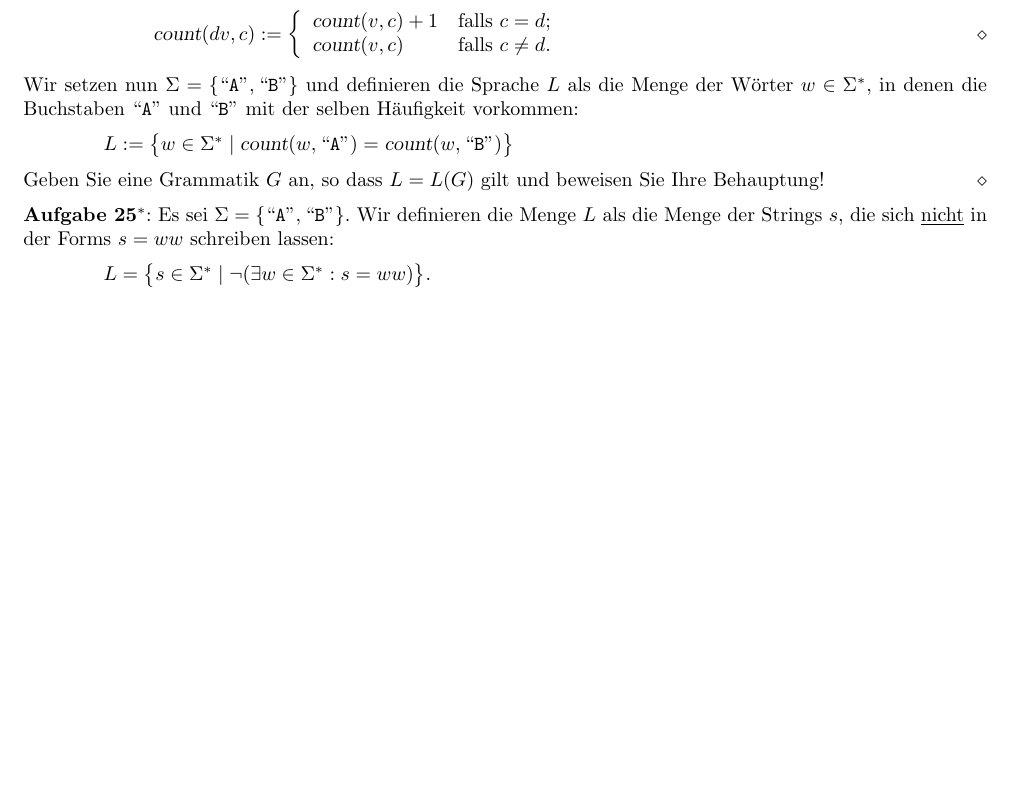
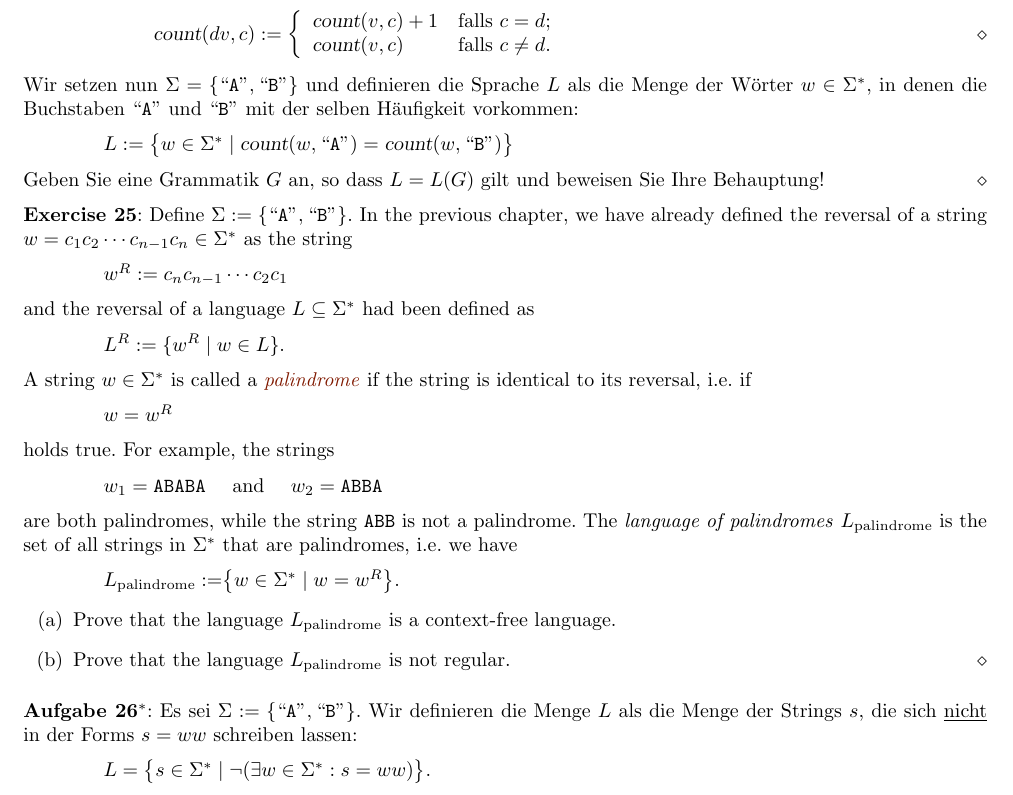
Before and after one commit to karlstroetmann/Formal-Languages, a LaTeX thesis (Lecture-Notes/formal-languages.tex, which reads Lecture-Notes/kontextfreie-sprachen.tex): part of page 96 of 304 before the commit and part of page 96 of 305 after it, cut so that both start at the same text, the shorter picture padded with empty space. Compiled offline with pdfLaTeX; the source files are stored in an older character set and shown here as Unicode.

Commit message:
added exercise concerning palindromes

```diff
--- a/Lecture-Notes/kontextfreie-sprachen.tex
+++ b/Lecture-Notes/kontextfreie-sprachen.tex
@@ -409,8 +409,48 @@ $L := \bigl\{ w \in \Sigma^* \mid \textsl{count}(w,\squoted{A}) = \textsl{count}
 Geben Sie eine Grammatik $G$ an, so dass $L = L(G)$ gilt und beweisen Sie Ihre Behauptung!
 \eox
 
+\exerciseEng
+Define $\Sigma := \{ \squoted{A}, \squoted{B} \}$.
+In the previous chapter, we have already defined the reversal of a string
+$w = c_1 c_2 \cdots c_{n-1} c_n \in \Sigma^*$ as the string
+\\[0.2cm]
+\hspace*{1.3cm}
+$w^R := c_n c_{n-1} \cdots c_2 c_1$
+\\[0.2cm]
+and the reversal of a language $L \subseteq \Sigma^*$ had been defined as
+\\[0.2cm]
+\hspace*{1.3cm}
+$L^R := \{ w^R \mid w \in L \}$.
+\\[0.2cm]
+A string $w \in \Sigma^*$ is called a
+\href{http://en.wikipedia.org/wiki/Palindrome}{\emph{palindrome}} if the string is identical to its
+reversal, i.e.~if
+\\[0.2cm]
+\hspace*{1.3cm}
+$w = w^R$
+\\[0.2cm]
+holds true.  For example, the strings
+\\[0.2cm]
+\hspace*{1.3cm}
+$w_1 = \mathtt{ABABA}$ \quad and \quad $w_2 = \mathtt{ABBA}$
+\\[0.2cm]
+are both palindromes, while the string \texttt{ABB} is not a palindrome. The
+\emph{language of palindromes} $L_\mathrm{palindrome}$ is the set of all
+strings in $\Sigma^*$ that are palindromes, i.e.~we have
+\\[0.2cm]
+\hspace*{1.3cm}
+$L_\mathrm{palindrome} := \bigr\{ w \in \Sigma^* \mid w = w^R \bigr\}$.
+\renewcommand{\labelenumi}{(\alph{enumi})}
+\begin{enumerate}
+\item Prove that the language $L_\mathrm{palindrome}$ is a context-free language.
+\item Prove that the language $L_\mathrm{palindrome}$ is not regular.  \eox
+\end{enumerate}
+\renewcommand{\labelenumi}{\arabic{enumi}.}
+
+
+
 \exerciseStar
-Es sei $\Sigma = \{ \squoted{A}, \squoted{B} \}$.  Wir definieren die Menge $L$ als die
+Es sei $\Sigma := \{ \squoted{A}, \squoted{B} \}$.  Wir definieren die Menge $L$ als die
 Menge der Strings $s$, die sich \underline{nicht} in der Forms $s = ww$ schreiben lassen:
 \\[0.2cm]
 \hspace*{1.3cm}
```
